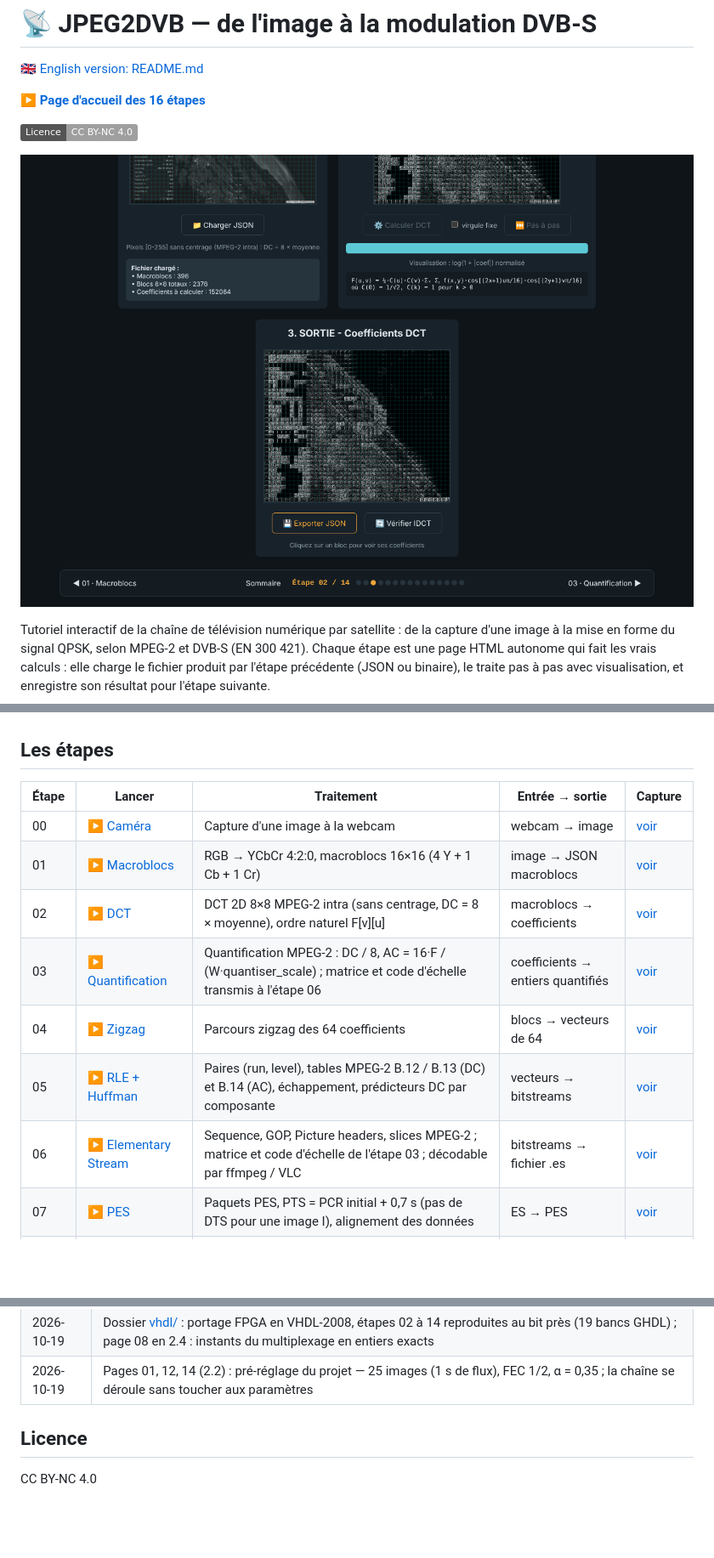
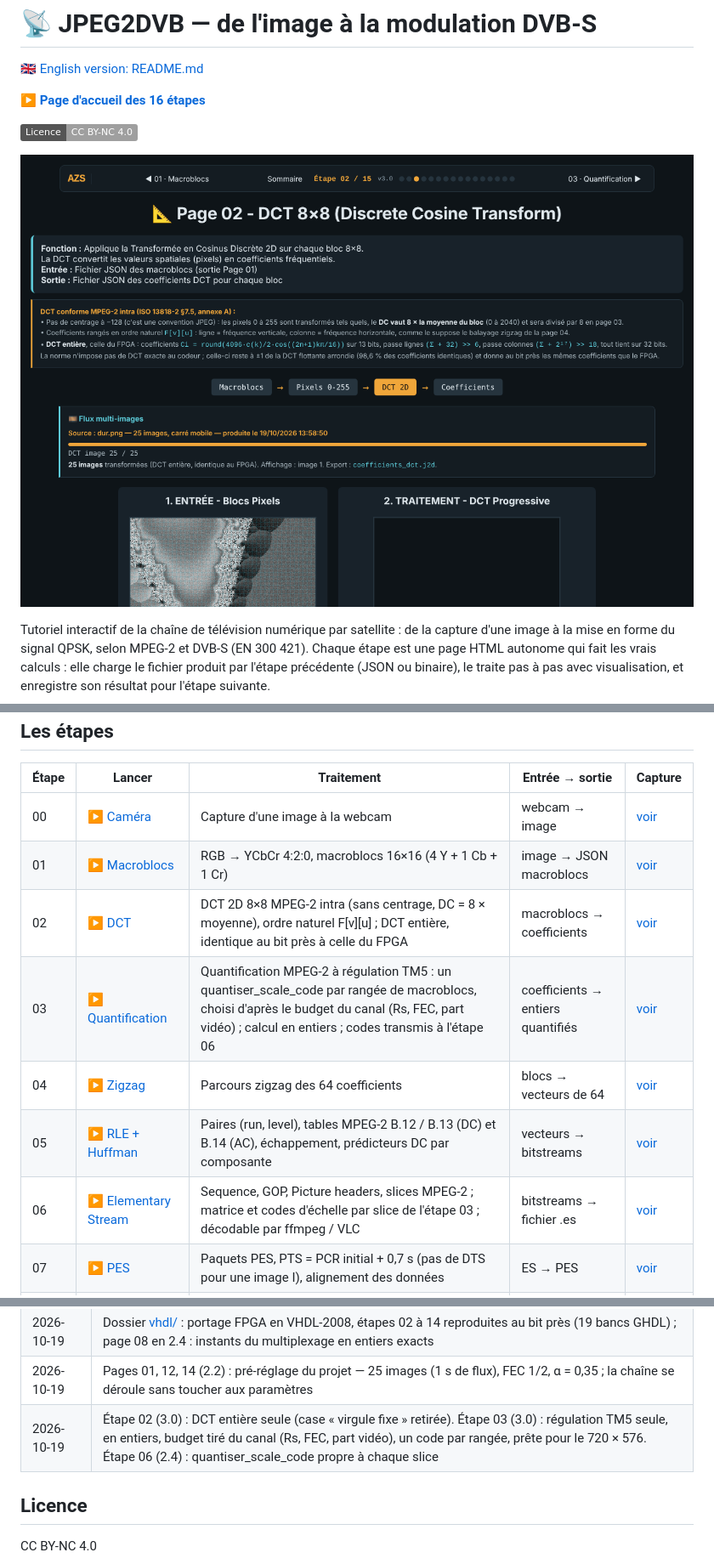
Before and after one commit to ericperret/JPEG2DVB, a Markdown page: LISEZMOI.md, 3 parts joined by grey strips. Shown at 85% size. GitHub-like rendering; pictures changed too: captures/page02-dct.png; badges without logos; blank space fills up the shorter version.

```diff
--- a/LISEZMOI.md
+++ b/LISEZMOI.md
@@ -26,11 +26,11 @@ Aucune librairie, aucune installation. Interfaces en français.
 |---|---|---|---|---|
 | 00 | ▶️ [Caméra](https://ericperret.github.io/JPEG2DVB/page00-camera.html) | Capture d'une image à la webcam | webcam → image | [voir](captures/page00-camera.png) |
 | 01 | ▶️ [Macroblocs](https://ericperret.github.io/JPEG2DVB/page01-image-to-macroblocs.html) | RGB → YCbCr 4:2:0, macroblocs 16×16 (4 Y + 1 Cb + 1 Cr) | image → JSON macroblocs | [voir](captures/page01-image-to-macroblocs.png) |
-| 02 | ▶️ [DCT](https://ericperret.github.io/JPEG2DVB/page02-dct.html) | DCT 2D 8×8 MPEG-2 intra (sans centrage, DC = 8 × moyenne), ordre naturel F[v][u] | macroblocs → coefficients | [voir](captures/page02-dct.png) |
-| 03 | ▶️ [Quantification](https://ericperret.github.io/JPEG2DVB/page03-quantification.html) | Quantification MPEG-2 : DC / 8, AC = 16·F / (W·quantiser_scale) ; matrice et code d'échelle transmis à l'étape 06 | coefficients → entiers quantifiés | [voir](captures/page03-quantification.png) |
+| 02 | ▶️ [DCT](https://ericperret.github.io/JPEG2DVB/page02-dct.html) | DCT 2D 8×8 MPEG-2 intra (sans centrage, DC = 8 × moyenne), ordre naturel F[v][u] ; DCT entière, identique au bit près à celle du FPGA | macroblocs → coefficients | [voir](captures/page02-dct.png) |
+| 03 | ▶️ [Quantification](https://ericperret.github.io/JPEG2DVB/page03-quantification.html) | Quantification MPEG-2 à régulation TM5 : un quantiser_scale_code par rangée de macroblocs, choisi d'après le budget du canal (Rs, FEC, part vidéo) ; calcul en entiers ; codes transmis à l'étape 06 | coefficients → entiers quantifiés | [voir](captures/page03-quantification.png) |
 | 04 | ▶️ [Zigzag](https://ericperret.github.io/JPEG2DVB/page04-zigzag.html) | Parcours zigzag des 64 coefficients | blocs → vecteurs de 64 | [voir](captures/page04-zigzag.png) |
 | 05 | ▶️ [RLE + Huffman](https://ericperret.github.io/JPEG2DVB/page05-rle-huffman.html) | Paires (run, level), tables MPEG-2 B.12 / B.13 (DC) et B.14 (AC), échappement, prédicteurs DC par composante | vecteurs → bitstreams | [voir](captures/page05-rle-huffman.png) |
-| 06 | ▶️ [Elementary Stream](https://ericperret.github.io/JPEG2DVB/page06-elementary-stream.html) | Sequence, GOP, Picture headers, slices MPEG-2 ; matrice et code d'échelle de l'étape 03 ; décodable par ffmpeg / VLC | bitstreams → fichier .es | [voir](captures/page06-elementary-stream.png) |
+| 06 | ▶️ [Elementary Stream](https://ericperret.github.io/JPEG2DVB/page06-elementary-stream.html) | Sequence, GOP, Picture headers, slices MPEG-2 ; matrice et codes d'échelle par slice de l'étape 03 ; décodable par ffmpeg / VLC | bitstreams → fichier .es | [voir](captures/page06-elementary-stream.png) |
 | 07 | ▶️ [PES](https://ericperret.github.io/JPEG2DVB/page07-pes.html) | Paquets PES, PTS = PCR initial + 0,7 s (pas de DTS pour une image I), alignement des données | ES → PES | [voir](captures/page07-pes.png) |
 | 08 | ▶️ [Transport Stream](https://ericperret.github.io/JPEG2DVB/page08-ts.html) | Paquets de 188 octets, tables PAT et PMT, PCR dans le premier paquet vidéo | PES → fichier .ts, lu par VLC et ffplay | [voir](captures/page08-ts.png) |
 | 09 | ▶️ [PRBS](https://ericperret.github.io/JPEG2DVB/page09-prbs.html) | Dispersion d'énergie, polynôme 1 + X¹⁴ + X¹⁵, super-trame de 8 paquets | TS → TS randomisé | [voir](captures/page09-prbs.png) |
@@ -74,6 +74,7 @@ Pour éprouver l'algorithme avant le portage sur FPGA, toute la chaîne traite a
 | 2026-10-19 | Étape 15 (1.0) : réception DVB-S en HTML/JS ; le .cs16 de l'étape 14 redonne le TS de l'étape 08 octet pour octet (6 367 paquets sur 6 367 pour 1 s de flux) |
 | 2026-10-19 | Dossier [vhdl/](vhdl/LISEZMOI.md) : portage FPGA en VHDL-2008, étapes 02 à 14 reproduites au bit près (19 bancs GHDL) ; page 08 en 2.4 : instants du multiplexage en entiers exacts |
 | 2026-10-19 | Pages 01, 12, 14 (2.2) : pré-réglage du projet — 25 images (1 s de flux), FEC 1/2, α = 0,35 ; la chaîne se déroule sans toucher aux paramètres |
+| 2026-10-19 | Étape 02 (3.0) : DCT entière seule (case « virgule fixe » retirée). Étape 03 (3.0) : régulation TM5 seule, en entiers, budget tiré du canal (Rs, FEC, part vidéo), un code par rangée, prête pour le 720 × 576. Étape 06 (2.4) : quantiser_scale_code propre à chaque slice |
 
 ## Licence
 
```
Also changed, not shown: README.md (+4 -3 lines), captures/page03-quantification.png, 3 other files.
